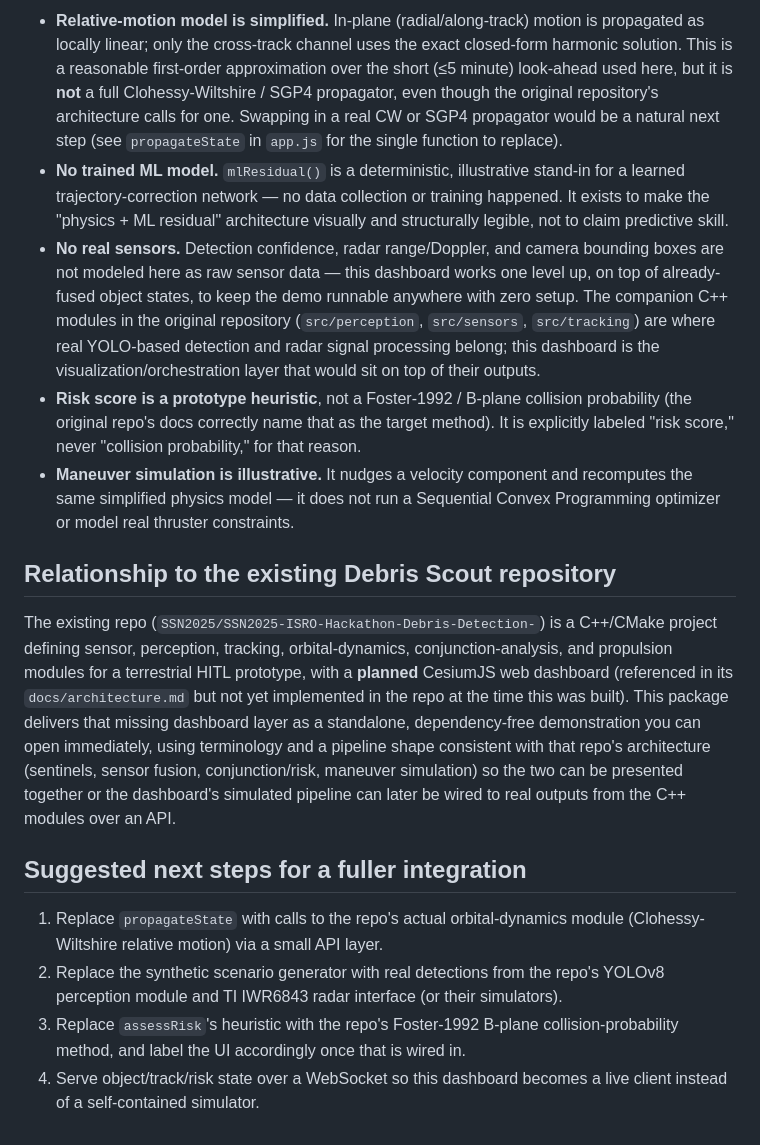
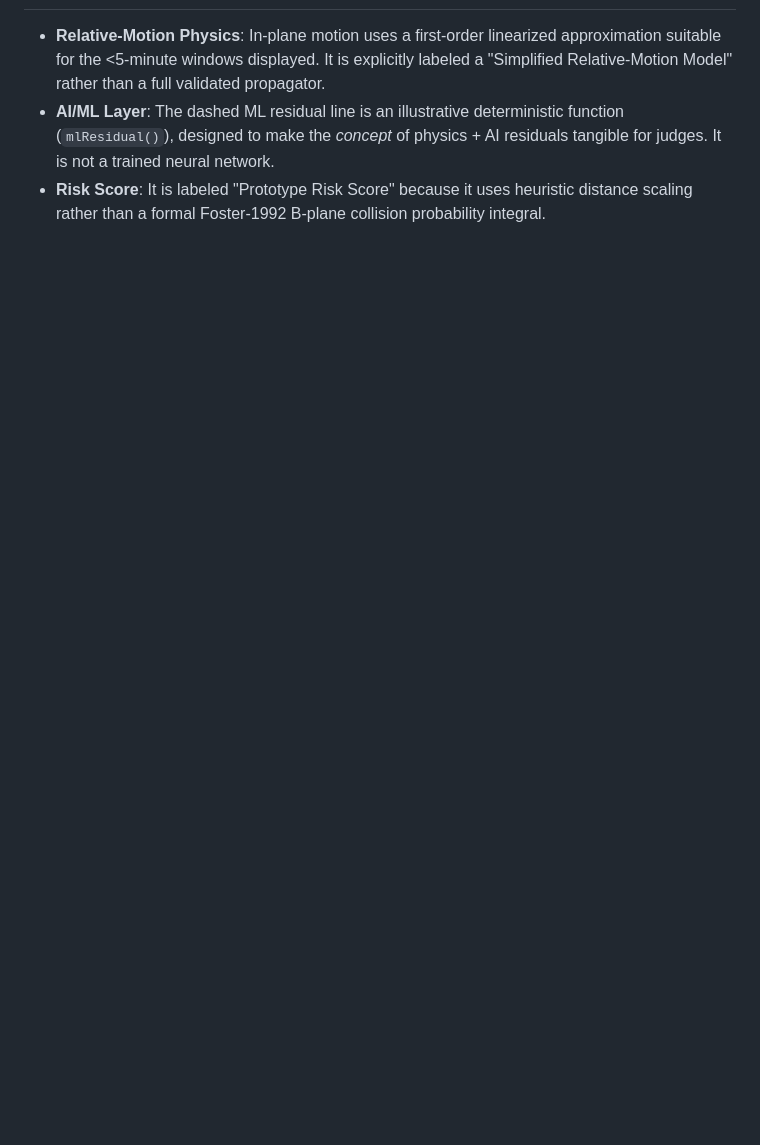
Before and after one commit to ESCAPE26/Debris-Scout-Dashboard, a Markdown page: README.md, the part around one of its changes. Rendered like a GitHub page; blank space fills up the shorter version.

```diff
--- a/README.md
+++ b/README.md
@@ -75,56 +39,4 @@ render3D() / drawTrajectoryGraph()  Visualization — Three.js orbit view and
 
-- **Relative-motion model is simplified.** In-plane (radial/along-track)
-  motion is propagated as locally linear; only the cross-track channel uses
-  the exact closed-form harmonic solution. This is a reasonable first-order
-  approximation over the short (≤5 minute) look-ahead used here, but it is
-  **not** a full Clohessy-Wiltshire / SGP4 propagator, even though the
-  original repository's architecture calls for one. Swapping in a real CW or
-  SGP4 propagator would be a natural next step (see `propagateState` in
-  `app.js` for the single function to replace).
-- **No trained ML model.** `mlResidual()` is a deterministic, illustrative
-  stand-in for a learned trajectory-correction network — no data collection
-  or training happened. It exists to make the "physics + ML residual"
-  architecture visually and structurally legible, not to claim predictive
-  skill.
-- **No real sensors.** Detection confidence, radar range/Doppler, and camera
-  bounding boxes are not modeled here as raw sensor data — this dashboard
-  works one level up, on top of already-fused object states, to keep the
-  demo runnable anywhere with zero setup. The companion C++ modules in the
-  original repository (`src/perception`, `src/sensors`, `src/tracking`) are
-  where real YOLO-based detection and radar signal processing belong; this
-  dashboard is the visualization/orchestration layer that would sit on top
-  of their outputs.
-- **Risk score is a prototype heuristic**, not a Foster-1992 / B-plane
-  collision probability (the original repo's docs correctly name that as the
-  target method). It is explicitly labeled "risk score," never "collision
-  probability," for that reason.
-- **Maneuver simulation is illustrative.** It nudges a velocity component and
-  recomputes the same simplified physics model — it does not run a
-  Sequential Convex Programming optimizer or model real thruster constraints.
-
-## Relationship to the existing Debris Scout repository
-
-The existing repo (`SSN2025/SSN2025-ISRO-Hackathon-Debris-Detection-`) is a
-C++/CMake project defining sensor, perception, tracking, orbital-dynamics,
-conjunction-analysis, and propulsion modules for a terrestrial HITL
-prototype, with a **planned** CesiumJS web dashboard (referenced in its
-`docs/architecture.md` but not yet implemented in the repo at the time this
-was built). This package delivers that missing dashboard layer as a
-standalone, dependency-free demonstration you can open immediately, using
-terminology and a pipeline shape consistent with that repo's architecture
-(sentinels, sensor fusion, conjunction/risk, maneuver simulation) so the two
-can be presented together or the dashboard's simulated pipeline can later be
-wired to real outputs from the C++ modules over an API.
-
-## Suggested next steps for a fuller integration
-
-1. Replace `propagateState` with calls to the repo's actual orbital-dynamics
-   module (Clohessy-Wiltshire relative motion) via a small API layer.
-2. Replace the synthetic scenario generator with real detections from the
-   repo's YOLOv8 perception module and TI IWR6843 radar interface (or their
-   simulators).
-3. Replace `assessRisk`'s heuristic with the repo's Foster-1992 B-plane
-   collision-probability method, and label the UI accordingly once that is
-   wired in.
-4. Serve object/track/risk state over a WebSocket so this dashboard becomes a
-   live client instead of a self-contained simulator.
+- **Relative-Motion Physics**: In-plane motion uses a first-order linearized approximation suitable for the <5-minute windows displayed. It is explicitly labeled a "Simplified Relative-Motion Model" rather than a full validated propagator.
+- **AI/ML Layer**: The dashed ML residual line is an illustrative deterministic function (`mlResidual()`), designed to make the *concept* of physics + AI residuals tangible for judges. It is not a trained neural network.
+- **Risk Score**: It is labeled "Prototype Risk Score" because it uses heuristic distance scaling rather than a formal Foster-1992 B-plane collision probability integral.
```
Also changed, not shown: other parts of README.md (+18 -54 lines).
